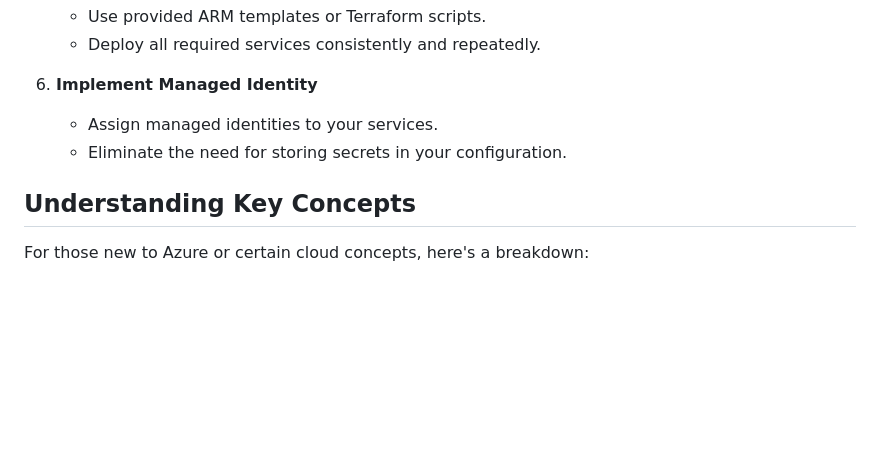
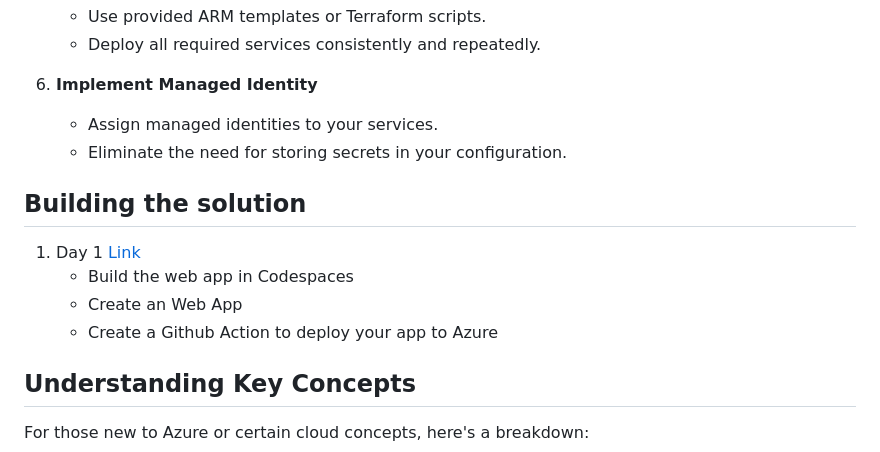
Before and after one commit to microsoft/Intro_to_azure_1, a Markdown page: README.md, the part around the change. Rendered like a GitHub page; blank space fills up the shorter version.

Commit message:
added Day1

```diff
--- a/README.md
+++ b/README.md
@@ -98,6 +98,12 @@ By working through this project, you'll learn how to:
     - Assign managed identities to your services.
     - Eliminate the need for storing secrets in your configuration.
 
+## Building the solution
+1. Day 1  [Link](./day1.md)
+    - Build the web app in Codespaces
+    - Create an Web App
+    - Create a Github Action to deploy your app to Azure
+
 ## Understanding Key Concepts
 
 For those new to Azure or certain cloud concepts, here's a breakdown:
```
